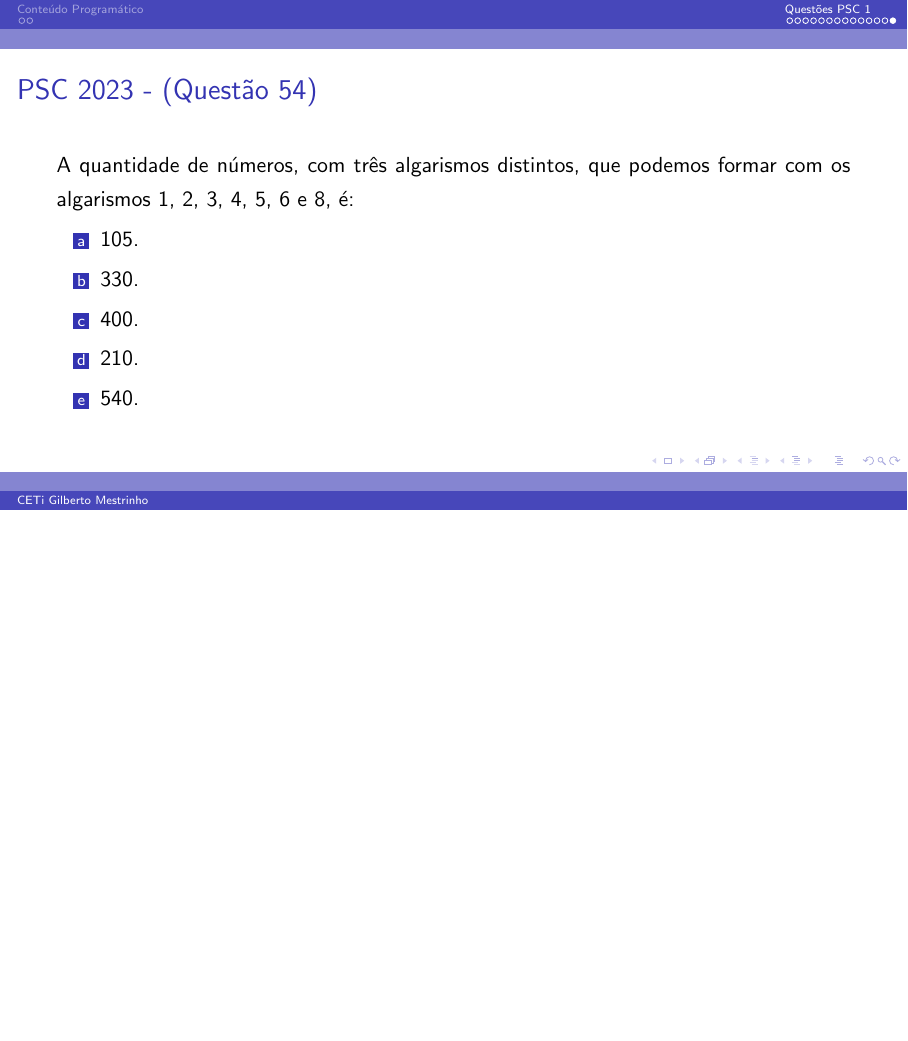
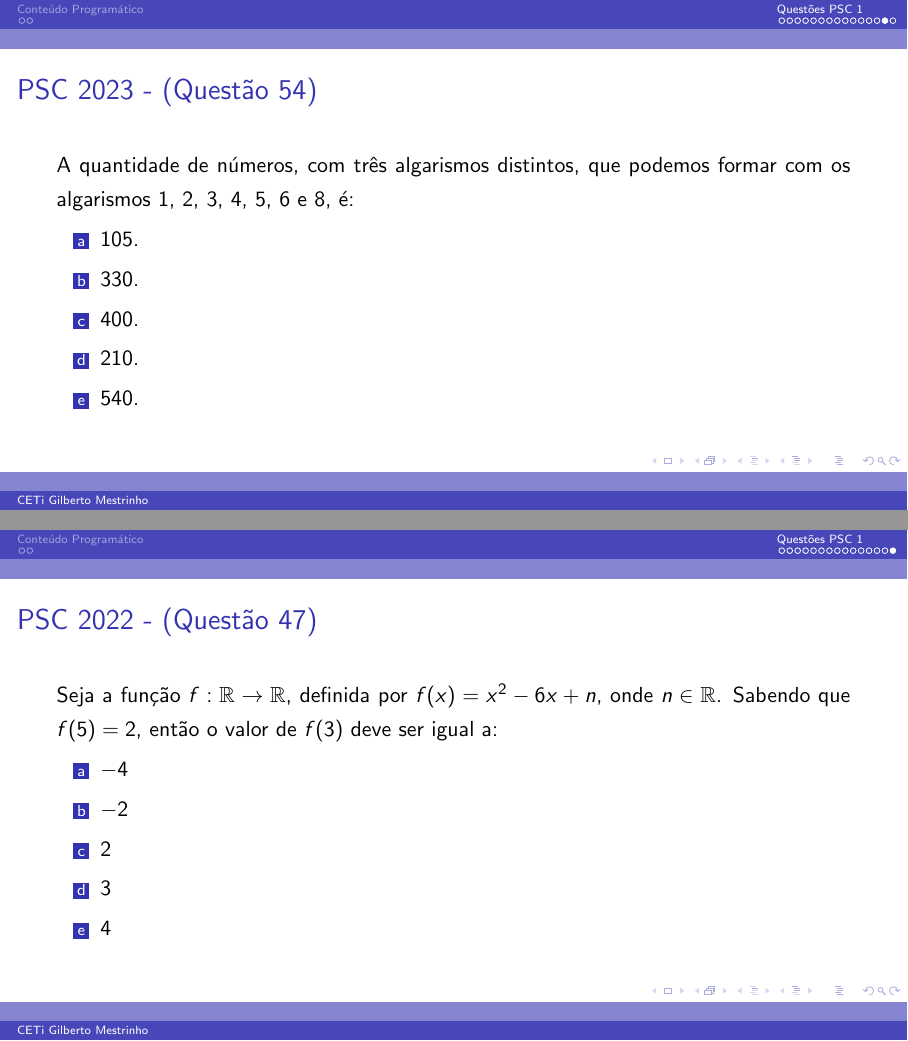
Before and after one commit to ovictorjo3/Material_Revisao_PSC, LaTeX slides (Revisão - PSC 1/main.tex): page 17 of 17 before the commit and pages 17 and 18 of 18 after it, the two joined at a grey line, the shorter picture padded with empty space. Compiled offline with pdfLaTeX.

Commit message:
adicionando questão

```diff
--- a/Revisão - PSC 1/main.tex
+++ b/Revisão - PSC 1/main.tex
@@ -265,4 +265,16 @@
 
     \end{frame}
 
+    \begin{frame}{PSC 2022 - (Questão 47)}
+        Seja a função $f: \mathbb{R} \to \mathbb{R}$, definida por $f(x)=x^{2}-6x+n$, onde $n \in \mathbb{R}$. Sabendo que $f(5)=2$, então o valor de $f(3)$ deve ser igual a:
+
+        \begin{enumerate}[a]
+                \item $-4$
+                \item \vermelho{$-2$} %
+                \item $2$
+                \item $3$
+                \item $4$
+            \end{enumerate}
+    \end{frame}
+
 \end{document}
```
Also changed, not shown: Revisão - PSC 1/main.pdf, 5 other files.
